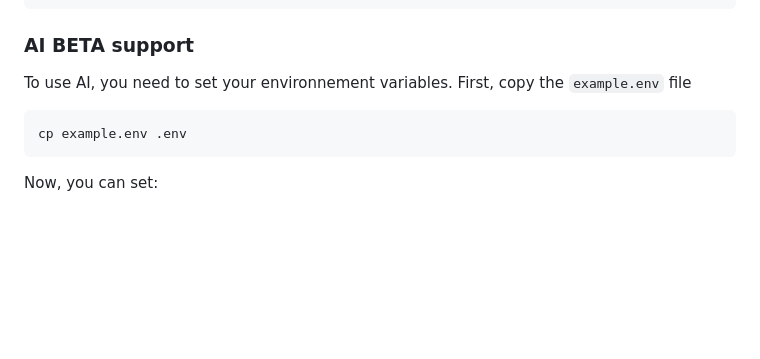
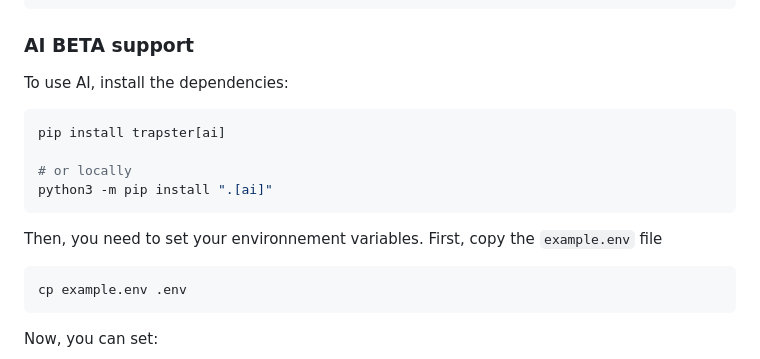
Before and after one commit to 0xBallpoint/trapster-community, a Markdown page: README.md, the part around the change. Drawn GitHub-style; blank space fills up the shorter version.

````diff
--- a/README.md
+++ b/README.md
@@ -119,7 +119,14 @@ If someone tries to login, you will get a log like this one:
 
 ### AI BETA support
 
-To use AI, you need to set your environnement variables. First, copy the `example.env` file
+To use AI, install the dependencies:
+```bash
+pip install trapster[ai]
+
+# or locally
+python3 -m pip install ".[ai]"
+```
+Then, you need to set your environnement variables. First, copy the `example.env` file
 ```bash
 cp example.env .env
 ```
````
